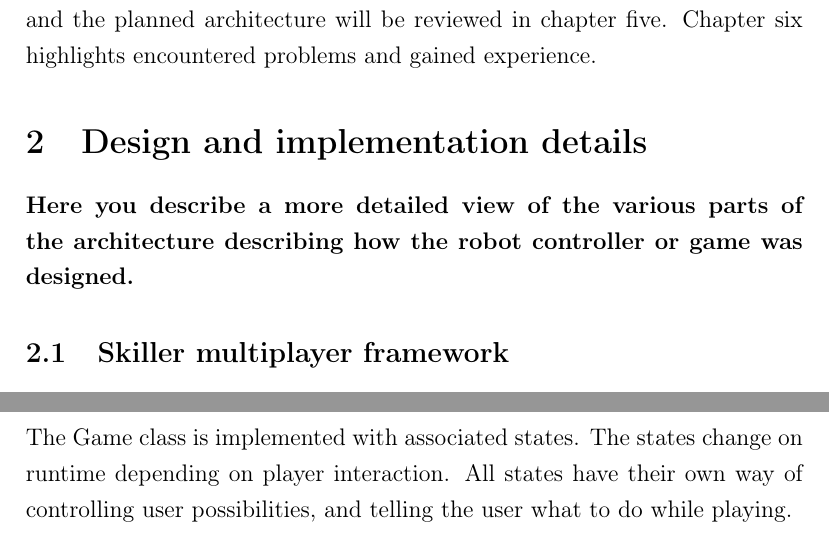
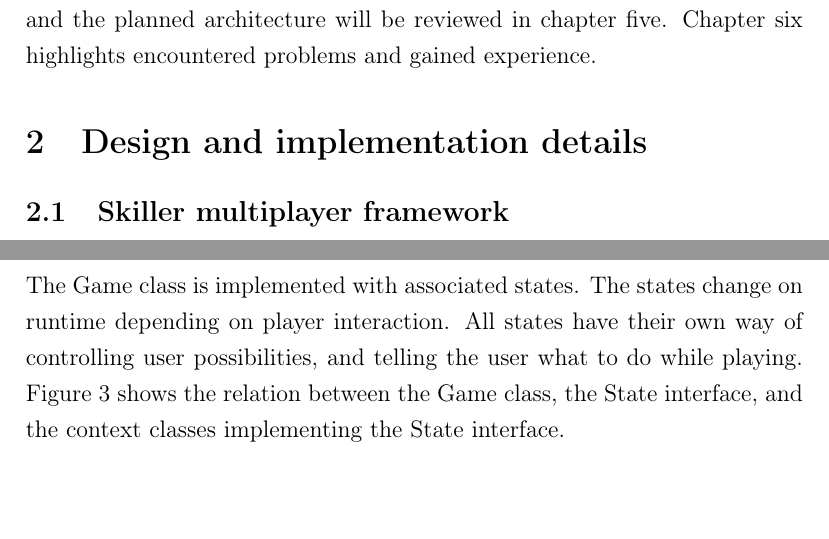
Before and after one commit to olejri/Morris, a LaTeX document (LaTeX/Implementation/Implementation.tex, which reads LaTeX/Implementation/2-design.tex): two parts of pages 4 and 6 of 16, joined at a grey line, cut so that both start at the same text, the shorter picture padded with empty space. Compiled offline with pdfLaTeX; a missing bibliography style is replaced by a similar one.

Commit message:
latex 2-design edited

```diff
--- a/LaTeX/Implementation/2-design.tex
+++ b/LaTeX/Implementation/2-design.tex
@@ -1,7 +1,4 @@
 \section{Design and implementation details}
-
-{\bf Here you describe a more detailed view of the various parts of the architecture describing how the robot controller or game was designed.}
-
 
 \subsection{Skiller multiplayer framework}
 Due to the desire of developing a fully functional multiplayer game, the \emph{Skiller multiplayer framework} \cite{skiller} has been used. This is a third party COTS software, and its usage has sped up the development process. Registration was needed in order to gain access to the Skiller SDK. When the registration was done, a new game could be created, and an application ID, an application key, and an application secret was supplied. These are used in the code to identify the specific application. \\
@@ -36,7 +32,7 @@ Our implementation of the MVC structure is based interface communication. In reg
 
 \subsection{States}
 
-The Game class is implemented with associated states. The states change on runtime depending on player interaction. All states have their own way of controlling user possibilities, and telling the user what to do while playing.
+The Game class is implemented with associated states. The states change on runtime depending on player interaction. All states have their own way of controlling user possibilities, and telling the user what to do while playing. Figure \ref{fig:states} shows the relation between the Game class, the State interface, and the context classes implementing the State interface.
 
 \begin{figure}[H]
 \begin{center}
```
Also changed, not shown: LaTeX/Implementation/Implementation.pdf, LaTeX/Implementation/2-design.tex (1 more changed lines), 2 other files.
